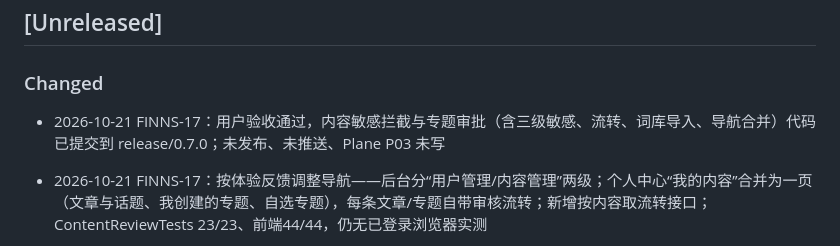
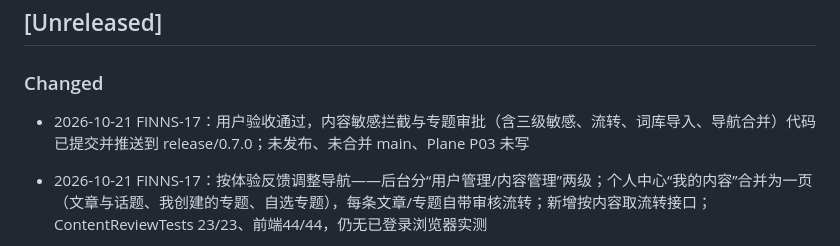
Before and after one commit to FinnHu666/zheye, a Markdown page: CHANGELOG.md, the part around the change. GitHub-like rendering.

```diff
--- a/CHANGELOG.md
+++ b/CHANGELOG.md
@@ -6,7 +6,7 @@
 
 ### Changed
 
-- 2026-10-21 FINNS-17：用户验收通过，内容敏感拦截与专题审批（含三级敏感、流转、词库导入、导航合并）代码已提交到 release/0.7.0；未发布、未推送、Plane P03 未写
+- 2026-10-21 FINNS-17：用户验收通过，内容敏感拦截与专题审批（含三级敏感、流转、词库导入、导航合并）代码已提交并推送到 release/0.7.0；未发布、未合并 main、Plane P03 未写
 - 2026-10-21 FINNS-17：按体验反馈调整导航——后台分“用户管理/内容管理”两级；个人中心“我的内容”合并为一页（文章与话题、我创建的专题、自选专题），每条文章/专题自带审核流转；新增按内容取流转接口；ContentReviewTests 23/23、前端44/44，仍无已登录浏览器实测
 - 2026-10-20 FINNS-17：实施修订6——敏感规则分高/中/低三级（低放行留痕、中送审、高自动不通过并转人工复核）、文章/评论/专题统一流水线（专题首次发布不再必审）、创作者与审批侧流转时间线、审批分页与页签、站长词库按标签批量导入与启停、启用规则上限20,000并缓存检测自动机（迁移V17）；H2与PostgreSQL新库138/138、V16→V17升级演练通过、20,000条规则首次945ms/缓存38ms；已登录浏览器验证与用户验收未做，未发布，Plane P03未写
 - 2026-10-20 FINNS-17：制作修订6产品原型R3（三级敏感、统一流程、流转时间线含预留阶段、重做审批页、规则等级与词库导入预览，浏览器模拟），待用户评审；后端与正式前端尚未改造
```
Also changed, not shown: docs/AI_HANDOFF.md (+1 -1 lines).
